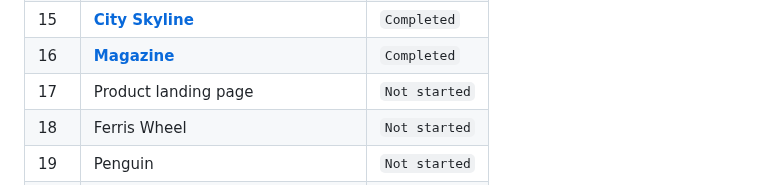
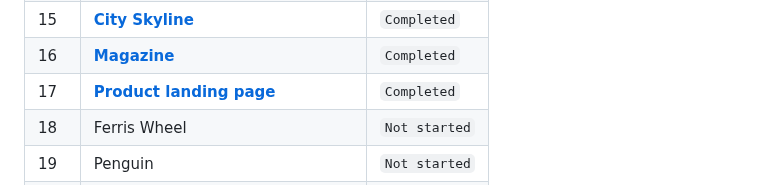
Before and after one commit to BekzhanovR/freeCodeCamp_HTML_CSS, a Markdown page: README.md, the part around the change. Rendered like a GitHub page.

```diff
--- a/README.md
+++ b/README.md
@@ -19,7 +19,7 @@
 | 14  | **[Technical Documentation Page](https://bekzhanovrasul.github.io/Technical-documentation-page/)**               | `Completed`   |
 | 15  | **[City Skyline](https://bekzhanovrasul.github.io/City-skyline/)**                                               | `Completed`   |
 | 16  | **[Magazine](https://bekzhanovrasul.github.io/Magazine/)**                                                       | `Completed`   |
-| 17  | Product landing page                                                                                             | `Not started` |
+| 17  | **[Product landing page](https://bekzhanovrasul.github.io/Product-landing-page/)**                               | `Completed`   |
 | 18  | Ferris Wheel                                                                                                     | `Not started` |
 | 19  | Penguin                                                                                                          | `Not started` |
 | 20  | Portfolio Webpage                                                                                                | `Not started` |
```
